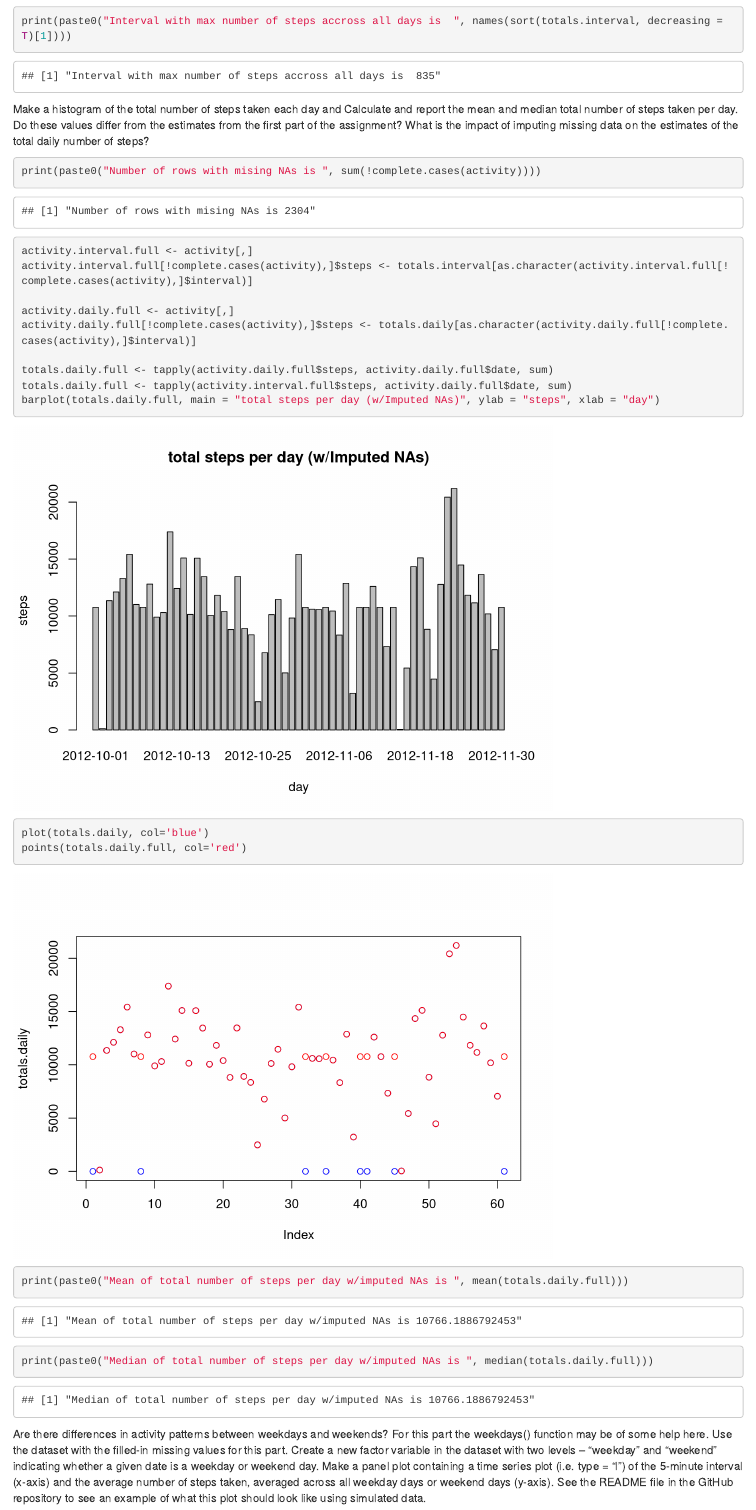
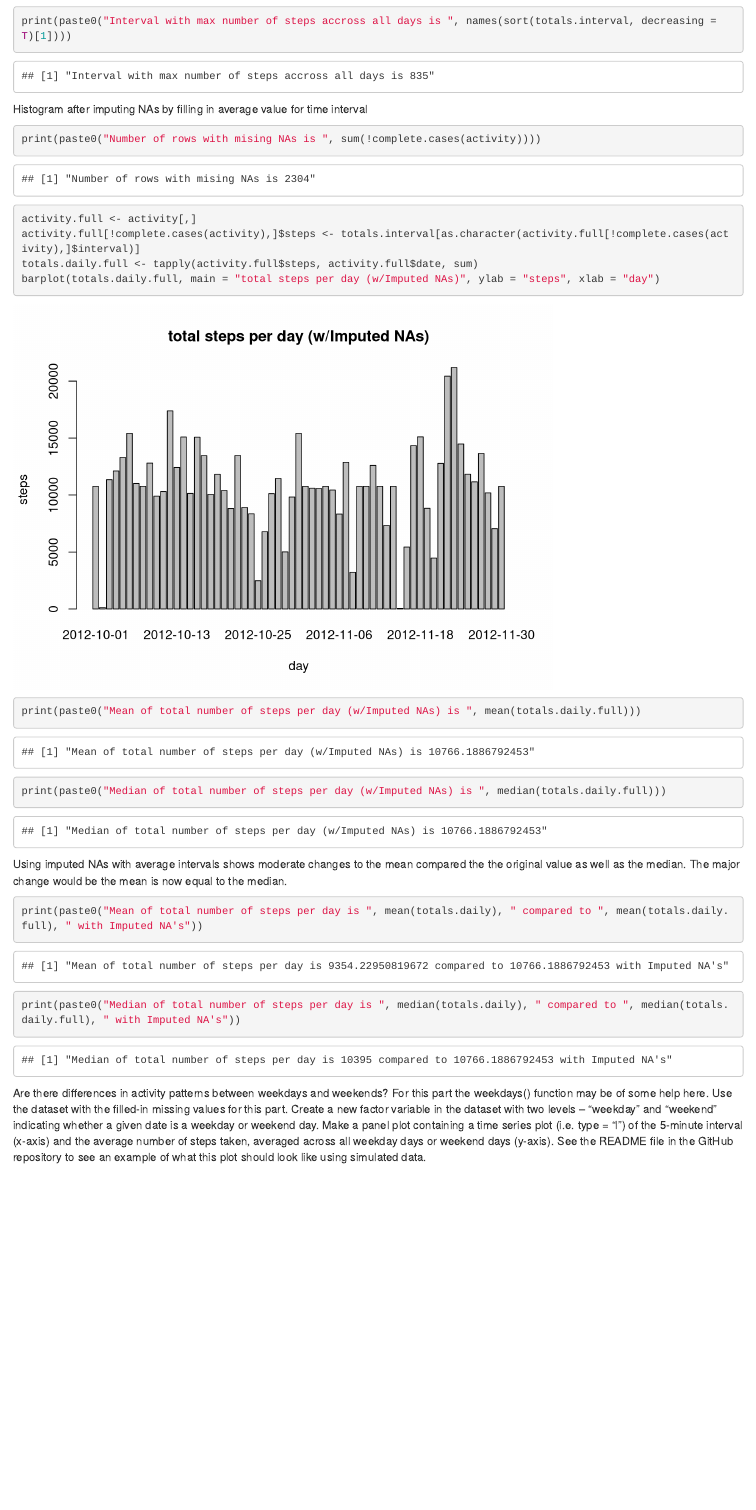
Before and after one commit to yshahin/repdata-010, an R Markdown document (PA1_template.Rmd): the page in a window 1100 px wide, from 1640 px down. Rendered offline with R 4.5, knitr and Pandoc, with nearby package versions.

Commit message:
update question 4

````diff
--- a/PA1_template.Rmd
+++ b/PA1_template.Rmd
@@ -24,28 +24,27 @@ What is the average daily activity pattern?
 ```{r}
 totals.interval <- tapply(activity$steps, activity$interval, mean, na.rm=T)
 plot(row.names(totals.interval), totals.interval, main = "average steps per interval", ylab = "steps", xlab = "interval", type ="l")
-print(paste0("Interval with max number of steps accross all days is  ", names(sort(totals.interval, decreasing = T)[1])))
+print(paste0("Interval with max number of steps accross all days is ", names(sort(totals.interval, decreasing = T)[1])))
 ```
 
-Make a histogram of the total number of steps taken each day and Calculate and report the mean and median total number of steps taken per day. Do these values differ from the estimates from the first part of the assignment? What is the impact of imputing missing data on the estimates of the total daily number of steps?
+Histogram after imputing NAs by filling in average value for time interval
 
 ```{r}
 print(paste0("Number of rows with mising NAs is ", sum(!complete.cases(activity))))
-activity.interval.full <- activity[,]
-activity.interval.full[!complete.cases(activity),]$steps <- totals.interval[as.character(activity.interval.full[!complete.cases(activity),]$interval)]
+activity.full <- activity[,]
+activity.full[!complete.cases(activity),]$steps <- totals.interval[as.character(activity.full[!complete.cases(activity),]$interval)]
+totals.daily.full <- tapply(activity.full$steps, activity.full$date, sum)
+barplot(totals.daily.full, main = "total steps per day (w/Imputed NAs)", ylab = "steps", xlab = "day")
+print(paste0("Mean of total number of steps per day (w/Imputed NAs) is ", mean(totals.daily.full)))
+print(paste0("Median of total number of steps per day (w/Imputed NAs) is ", median(totals.daily.full)))
+```
 
-activity.daily.full <- activity[,]
-activity.daily.full[!complete.cases(activity),]$steps <- totals.daily[as.character(activity.daily.full[!complete.cases(activity),]$interval)]
+Using imputed NAs with average intervals shows moderate changes to the mean compared the the original value as well as the median. The major change would be the mean is now equal to the median.
 
-totals.daily.full <- tapply(activity.daily.full$steps, activity.daily.full$date, sum)
-totals.daily.full <- tapply(activity.interval.full$steps, activity.daily.full$date, sum)
-barplot(totals.daily.full, main = "total steps per day (w/Imputed NAs)", ylab = "steps", xlab = "day")
+```{r}
+print(paste0("Mean of total number of steps per day is ", mean(totals.daily), " compared to ", mean(totals.daily.full), " with Imputed NA's"))
 
-plot(totals.daily, col='blue')
-points(totals.daily.full, col='red')
-
-print(paste0("Mean of total number of steps per day w/imputed NAs is ", mean(totals.daily.full)))
-print(paste0("Median of total number of steps per day w/imputed NAs is ", median(totals.daily.full)))
+print(paste0("Median of total number of steps per day is ", median(totals.daily), " compared to ", median(totals.daily.full), " with Imputed NA's"))
 ```
 
 Are there differences in activity patterns between weekdays and weekends?
````
Also changed, not shown: PA1_template.html.
